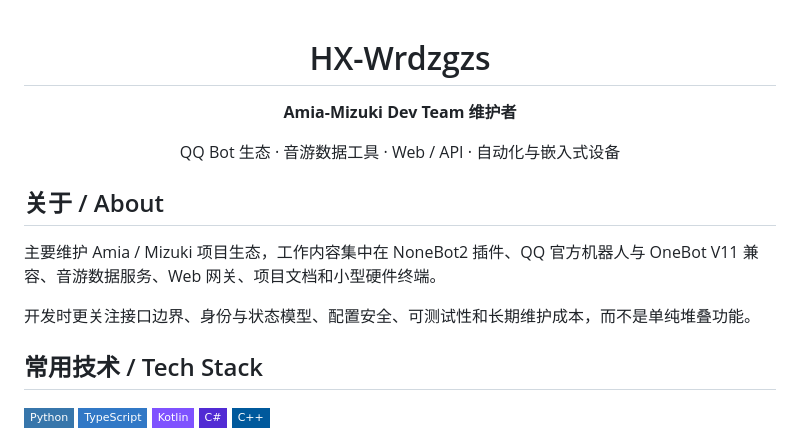
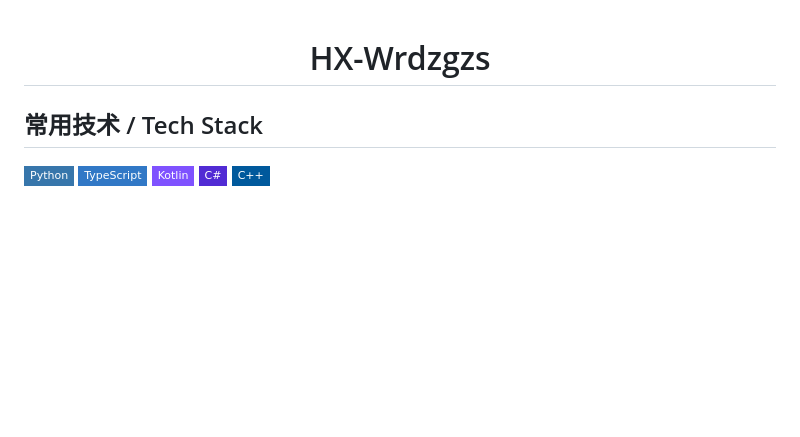
Before and after one commit to HX-Wrdzgzs/HX-Wrdzgzs, a Markdown page: README.md, the part around the change. Drawn GitHub-style; badges without logos; blank space fills up the shorter version.

Commit message:
docs: simplify profile header

```diff
--- a/README.md
+++ b/README.md
@@ -2,17 +2,7 @@
 
 # HX-Wrdzgzs
 
-**Amia-Mizuki Dev Team 维护者**
-
-QQ Bot 生态 · 音游数据工具 · Web / API · 自动化与嵌入式设备
-
 </div>
-
-## 关于 / About
-
-主要维护 Amia / Mizuki 项目生态，工作内容集中在 NoneBot2 插件、QQ 官方机器人与 OneBot V11 兼容、音游数据服务、Web 网关、项目文档和小型硬件终端。
-
-开发时更关注接口边界、身份与状态模型、配置安全、可测试性和长期维护成本，而不是单纯堆叠功能。
 
 ## 常用技术 / Tech Stack
 
```
